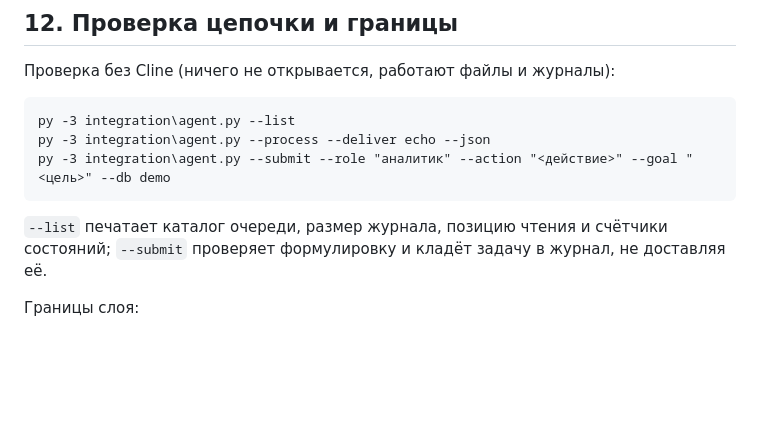
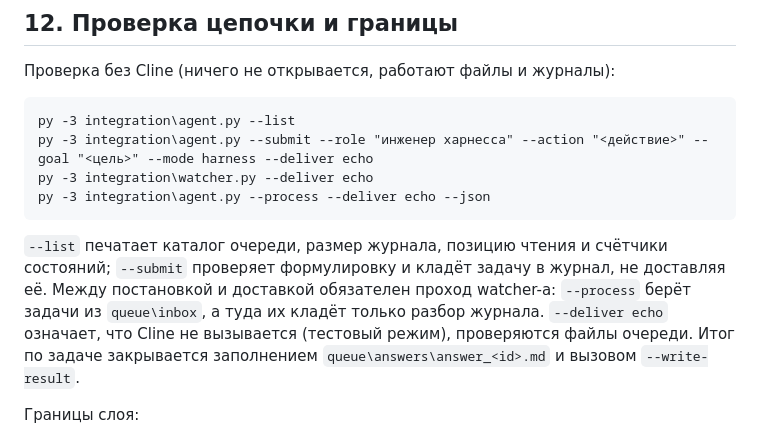
Before and after one commit to 1287c13/agent-1287c13-1c, a Markdown page: docs/07-external-integration.md, the part around the change. Rendered like a GitHub page; blank space fills up the shorter version.

Commit message:
Доки очереди: пример проверки цепочки дополнен проходом watcher-а
Прогон показал, что пример в разделе 12 docs\07-external-integration.md был
неполным: после --submit задача лежит в журнале, а --process берёт её только из
queue\inbox, то есть между постановкой и доставкой обязателен проход
watcher.py. Пример приведён к рабочему виду (режим harness, --deliver echo),
добавлено пояснение про тестовый режим и закрытие итога через --write-result.

````diff
--- a/docs/07-external-integration.md
+++ b/docs/07-external-integration.md
@@ -232,12 +232,17 @@ powershell -NoProfile -ExecutionPolicy Bypass -File .\deploy\install-local.ps1
 
 ```
 py -3 integration\agent.py --list
+py -3 integration\agent.py --submit --role "инженер харнесса" --action "<действие>" --goal "<цель>" --mode harness --deliver echo
+py -3 integration\watcher.py --deliver echo
 py -3 integration\agent.py --process --deliver echo --json
-py -3 integration\agent.py --submit --role "аналитик" --action "<действие>" --goal "<цель>" --db demo
 ```
 
 `--list` печатает каталог очереди, размер журнала, позицию чтения и счётчики состояний;
-`--submit` проверяет формулировку и кладёт задачу в журнал, не доставляя её.
+`--submit` проверяет формулировку и кладёт задачу в журнал, не доставляя её. Между
+постановкой и доставкой обязателен проход watcher-а: `--process` берёт задачи из `queue\inbox`,
+а туда их кладёт только разбор журнала. `--deliver echo` означает, что Cline не вызывается
+(тестовый режим), проверяются файлы очереди. Итог по задаче закрывается заполнением
+`queue\answers\answer_<id>.md` и вызовом `--write-result`.
 
 Границы слоя:
 
````
